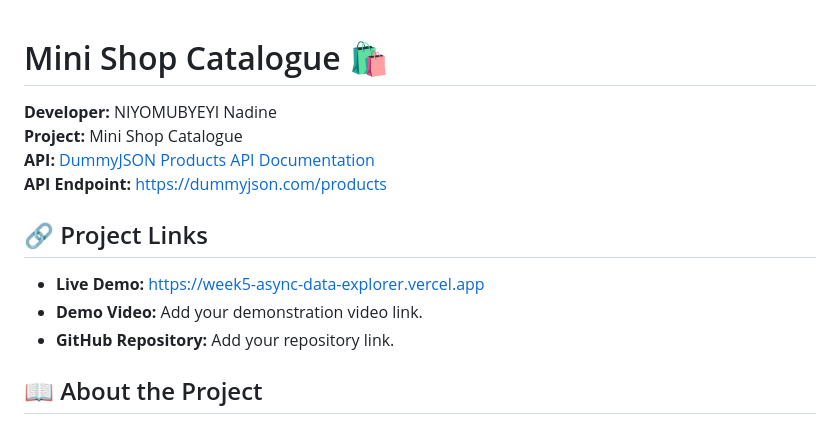
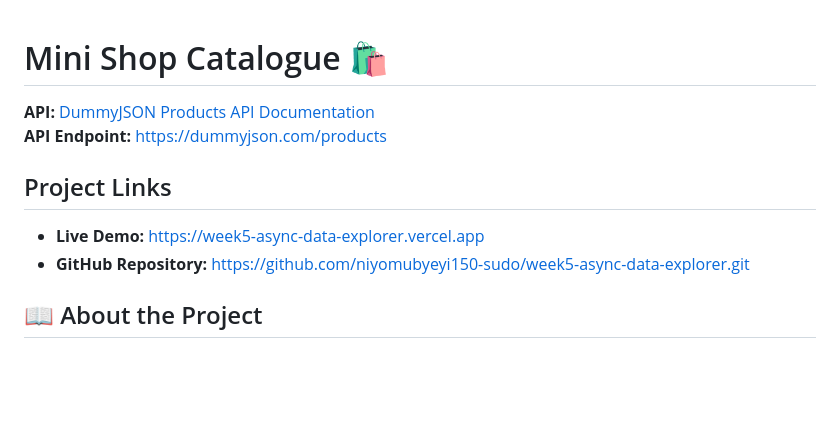
Before and after one commit to niyomubyeyi150-sudo/week5-async-data-explorer, a Markdown page: data-explorer/README.md, the part around the change. GitHub-like rendering; blank space fills up the shorter version.

Commit message:
clear readme with clear documentation

```diff
--- a/data-explorer/README.md
+++ b/data-explorer/README.md
@@ -1,15 +1,12 @@
 # Mini Shop Catalogue 🛍️
 
-**Developer:** NIYOMUBYEYI Nadine
-**Project:** Mini Shop Catalogue
 **API:** [DummyJSON Products API Documentation](https://dummyjson.com/docs/products)
 **API Endpoint:** https://dummyjson.com/products
 
-## 🔗 Project Links
+##  Project Links
 
 - **Live Demo:** https://week5-async-data-explorer.vercel.app
-- **Demo Video:** Add your demonstration video link.
-- **GitHub Repository:** Add your repository link.
+- **GitHub Repository:** https://github.com/niyomubyeyi150-sudo/week5-async-data-explorer.git
 
 ## 📖 About the Project
 
```
